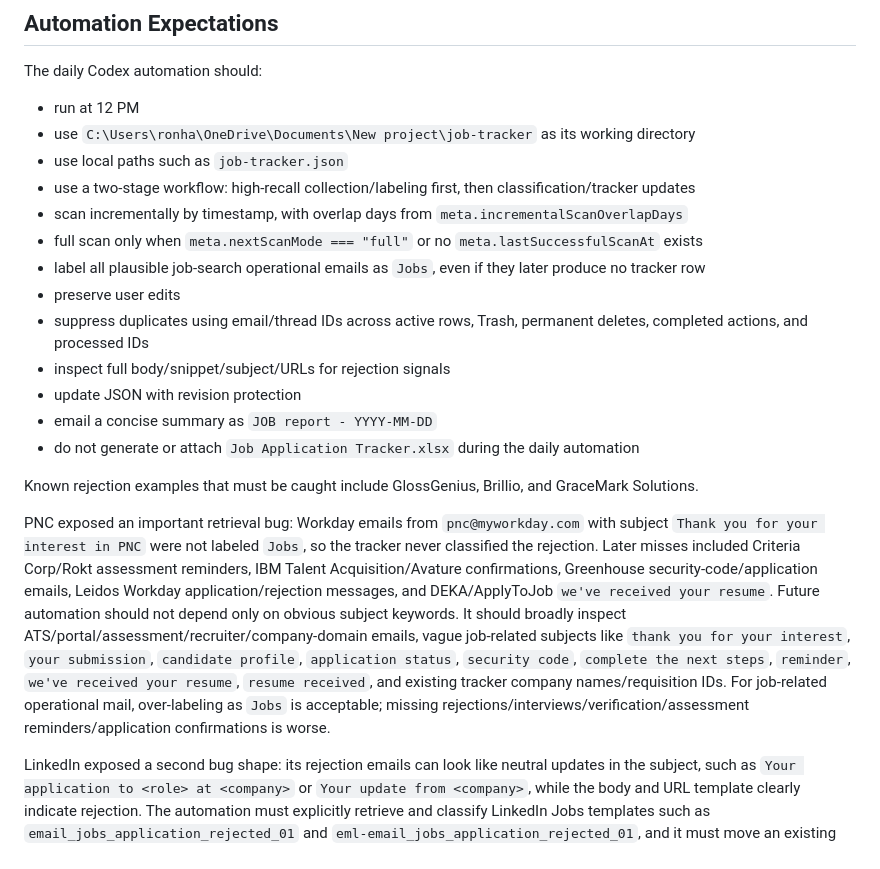
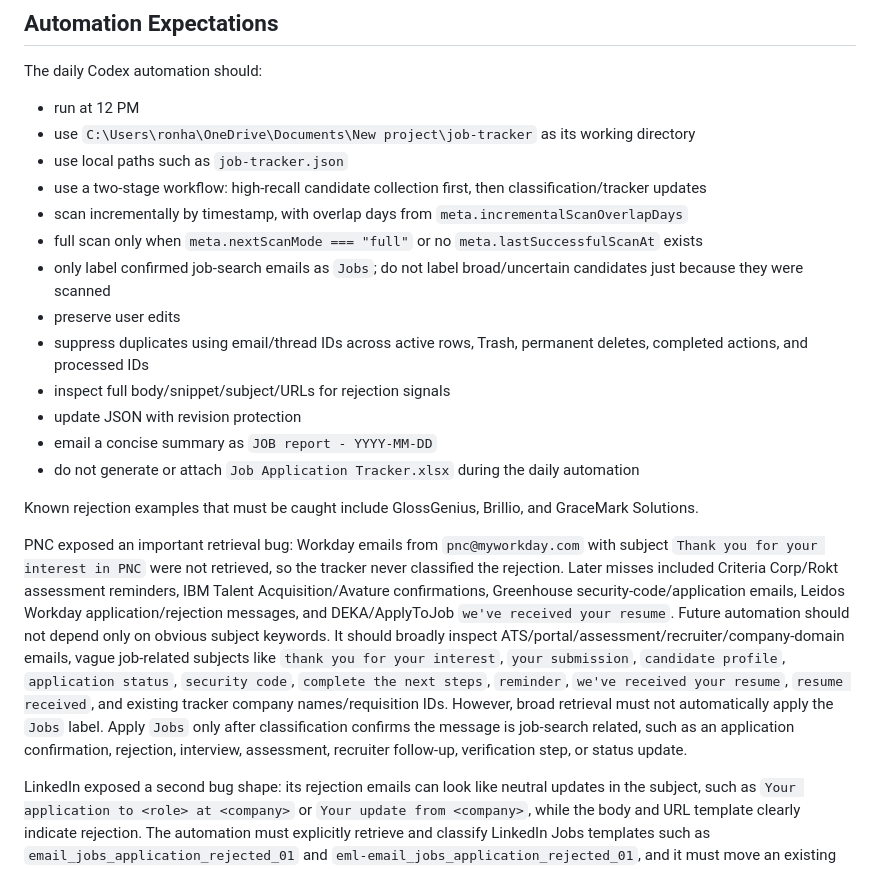
Before and after one commit to aarohan01/job-tracker, a Markdown page: job-tracker/PROJECT_CONTEXT.md, the part around the change. Rendered like a GitHub page.

```diff
--- a/job-tracker/PROJECT_CONTEXT.md
+++ b/job-tracker/PROJECT_CONTEXT.md
@@ -99,10 +99,10 @@ The daily Codex automation should:
 - run at 12 PM
 - use `C:\Users\ronha\OneDrive\Documents\New project\job-tracker` as its working directory
 - use local paths such as `job-tracker.json`
-- use a two-stage workflow: high-recall collection/labeling first, then classification/tracker updates
+- use a two-stage workflow: high-recall candidate collection first, then classification/tracker updates
 - scan incrementally by timestamp, with overlap days from `meta.incrementalScanOverlapDays`
 - full scan only when `meta.nextScanMode === "full"` or no `meta.lastSuccessfulScanAt` exists
-- label all plausible job-search operational emails as `Jobs`, even if they later produce no tracker row
+- only label confirmed job-search emails as `Jobs`; do not label broad/uncertain candidates just because they were scanned
 - preserve user edits
 - suppress duplicates using email/thread IDs across active rows, Trash, permanent deletes, completed actions, and processed IDs
 - inspect full body/snippet/subject/URLs for rejection signals
@@ -112,7 +112,7 @@ The daily Codex automation should:
 
 Known rejection examples that must be caught include GlossGenius, Brillio, and GraceMark Solutions.
 
-PNC exposed an important retrieval bug: Workday emails from `pnc@myworkday.com` with subject `Thank you for your interest in PNC` were not labeled `Jobs`, so the tracker never classified the rejection. Later misses included Criteria Corp/Rokt assessment reminders, IBM Talent Acquisition/Avature confirmations, Greenhouse security-code/application emails, Leidos Workday application/rejection messages, and DEKA/ApplyToJob `we've received your resume`. Future automation should not depend only on obvious subject keywords. It should broadly inspect ATS/portal/assessment/recruiter/company-domain emails, vague job-related subjects like `thank you for your interest`, `your submission`, `candidate profile`, `application status`, `security code`, `complete the next steps`, `reminder`, `we've received your resume`, `resume received`, and existing tracker company names/requisition IDs. For job-related operational mail, over-labeling as `Jobs` is acceptable; missing rejections/interviews/verification/assessment reminders/application confirmations is worse.
+PNC exposed an important retrieval bug: Workday emails from `pnc@myworkday.com` with subject `Thank you for your interest in PNC` were not retrieved, so the tracker never classified the rejection. Later misses included Criteria Corp/Rokt assessment reminders, IBM Talent Acquisition/Avature confirmations, Greenhouse security-code/application emails, Leidos Workday application/rejection messages, and DEKA/ApplyToJob `we've received your resume`. Future automation should not depend only on obvious subject keywords. It should broadly inspect ATS/portal/assessment/recruiter/company-domain emails, vague job-related subjects like `thank you for your interest`, `your submission`, `candidate profile`, `application status`, `security code`, `complete the next steps`, `reminder`, `we've received your resume`, `resume received`, and existing tracker company names/requisition IDs. However, broad retrieval must not automatically apply the `Jobs` label. Apply `Jobs` only after classification confirms the message is job-search related, such as an application confirmation, rejection, interview, assessment, recruiter follow-up, verification step, or status update.
 
 LinkedIn exposed a second bug shape: its rejection emails can look like neutral updates in the subject, such as `Your application to <role> at <company>` or `Your update from <company>`, while the body and URL template clearly indicate rejection. The automation must explicitly retrieve and classify LinkedIn Jobs templates such as `email_jobs_application_rejected_01` and `eml-email_jobs_application_rejected_01`, and it must move an existing application to Trash when one of those emails says `Unfortunately, we will not be moving forward with your application`. Known misses included Envision Technology Solutions, Next Gen Software Solutions LLC, Red Oak Technologies, Sibitalent Corp, and SoTalent.
 
```
Also changed, not shown: job-tracker/README.md (+2 -1 lines).
